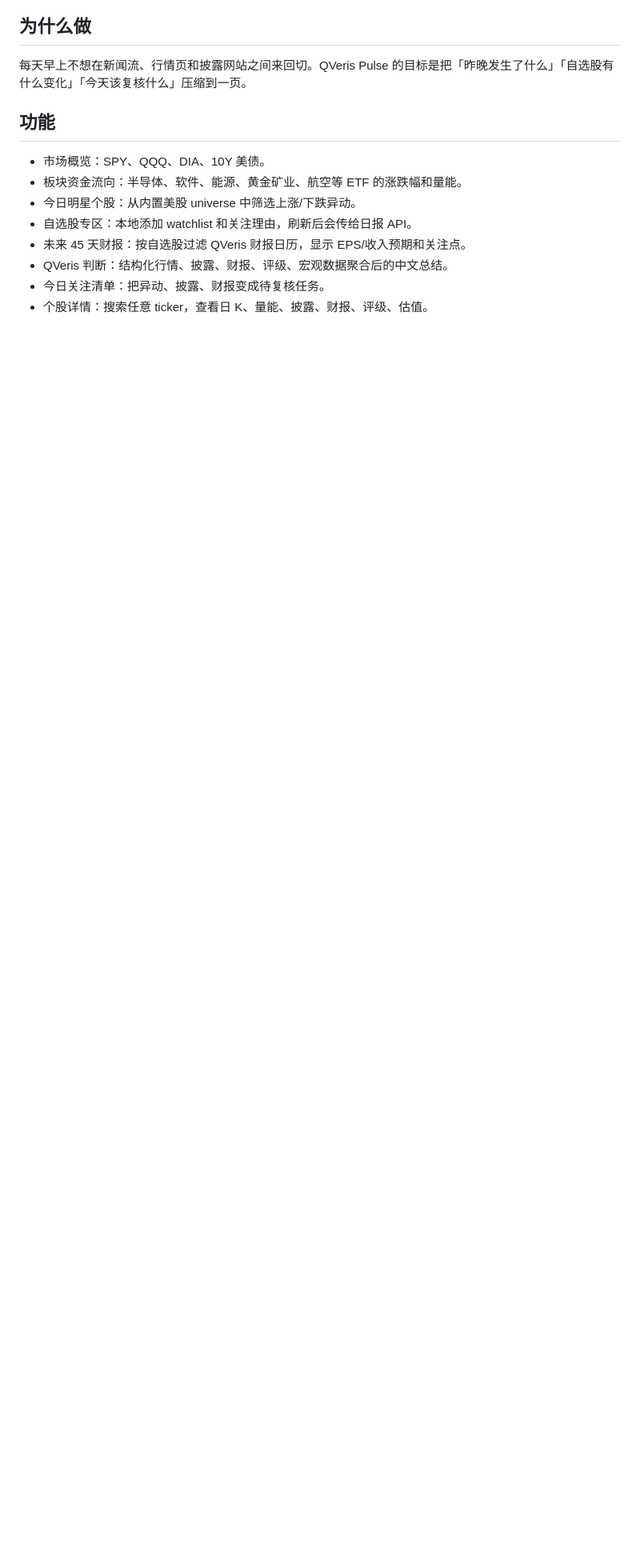
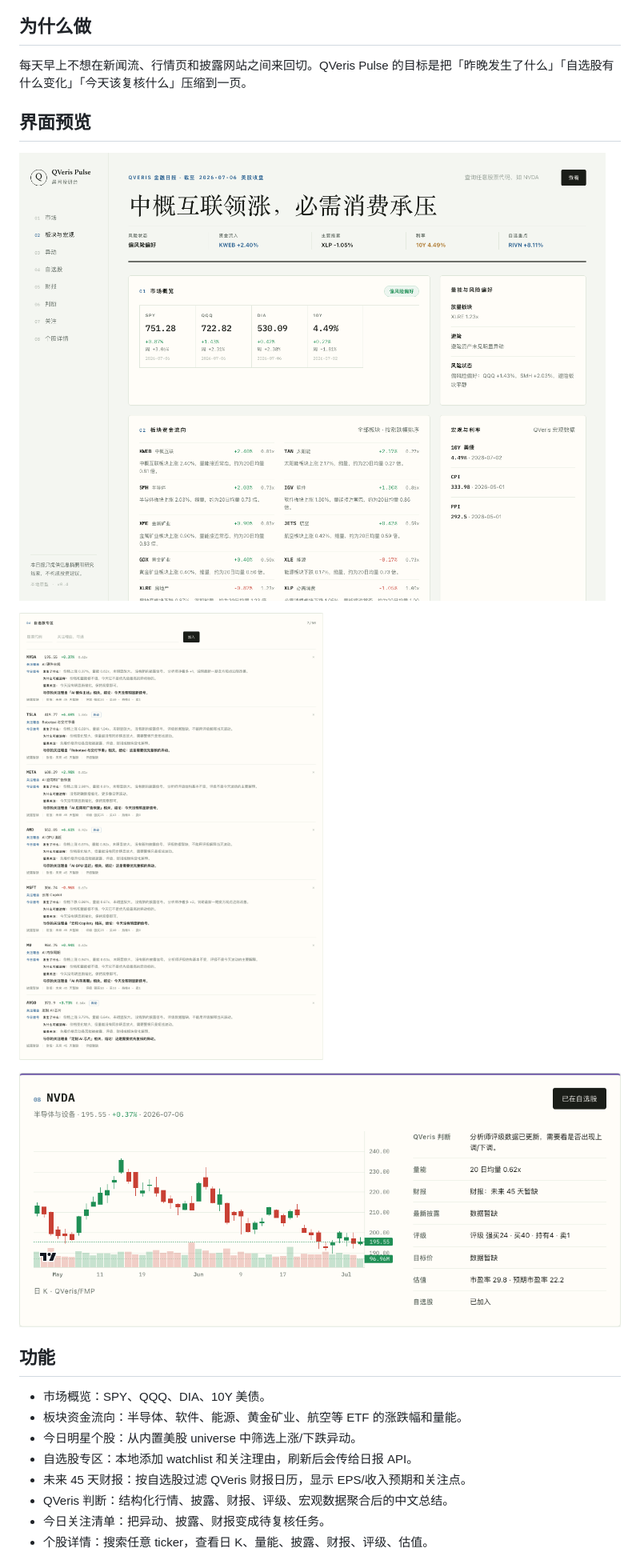
Before and after one commit to AlexLiu0130/qveris-pulse, a Markdown page: README.md, the part around the change. Shown: that part at 80% size. Drawn GitHub-style; pictures changed too: assets/hero-dashboard.png (added), assets/ticker-detail.png (added), assets/watchlist-signals.png (added); blank space fills up the shorter version.

```diff
--- a/README.md
+++ b/README.md
@@ -7,6 +7,14 @@
 ## 为什么做
 
 每天早上不想在新闻流、行情页和披露网站之间来回切。QVeris Pulse 的目标是把「昨晚发生了什么」「自选股有什么变化」「今天该复核什么」压缩到一页。
+
+## 界面预览
+
+![QVeris Pulse dashboard](assets/hero-dashboard.png)
+
+![Watchlist signals](assets/watchlist-signals.png)
+
+![Ticker detail](assets/ticker-detail.png)
 
 ## 功能
 
```
Also changed, not shown: 2 other files.
